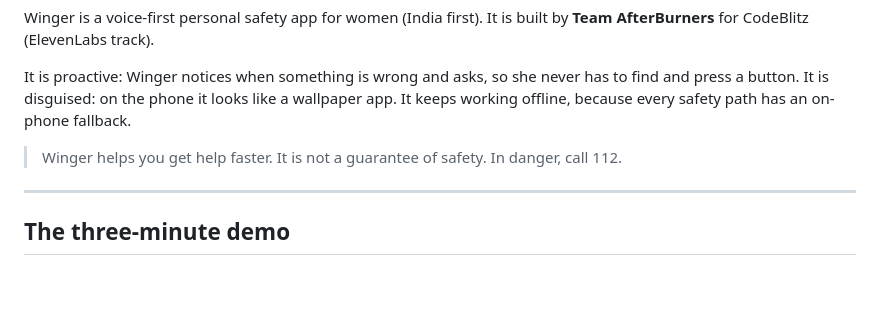
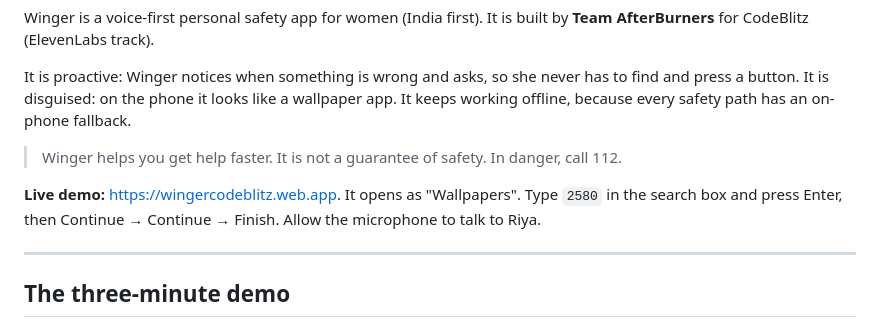
Before and after one commit to shikhar1809/CodeBlitz_Hackathon, a Markdown page: README.md, the part around the change. Rendered like a GitHub page; blank space fills up the shorter version.

Commit message:
README: live demo link
Co-Authored-By: Claude Opus 5.5 <noreply@anthropic.com>

```diff
--- a/README.md
+++ b/README.md
@@ -7,6 +7,8 @@ Winger is a voice-first personal safety app for women (India first). It is built
 It is proactive: Winger notices when something is wrong and asks, so she never has to find and press a button. It is disguised: on the phone it looks like a wallpaper app. It keeps working offline, because every safety path has an on-phone fallback.
 
 > Winger helps you get help faster. It is not a guarantee of safety. In danger, call 112.
+
+**Live demo:** https://wingercodeblitz.web.app. It opens as "Wallpapers". Type `2580` in the search box and press Enter, then Continue → Continue → Finish. Allow the microphone to talk to Riya.
 
 ---
 
```
